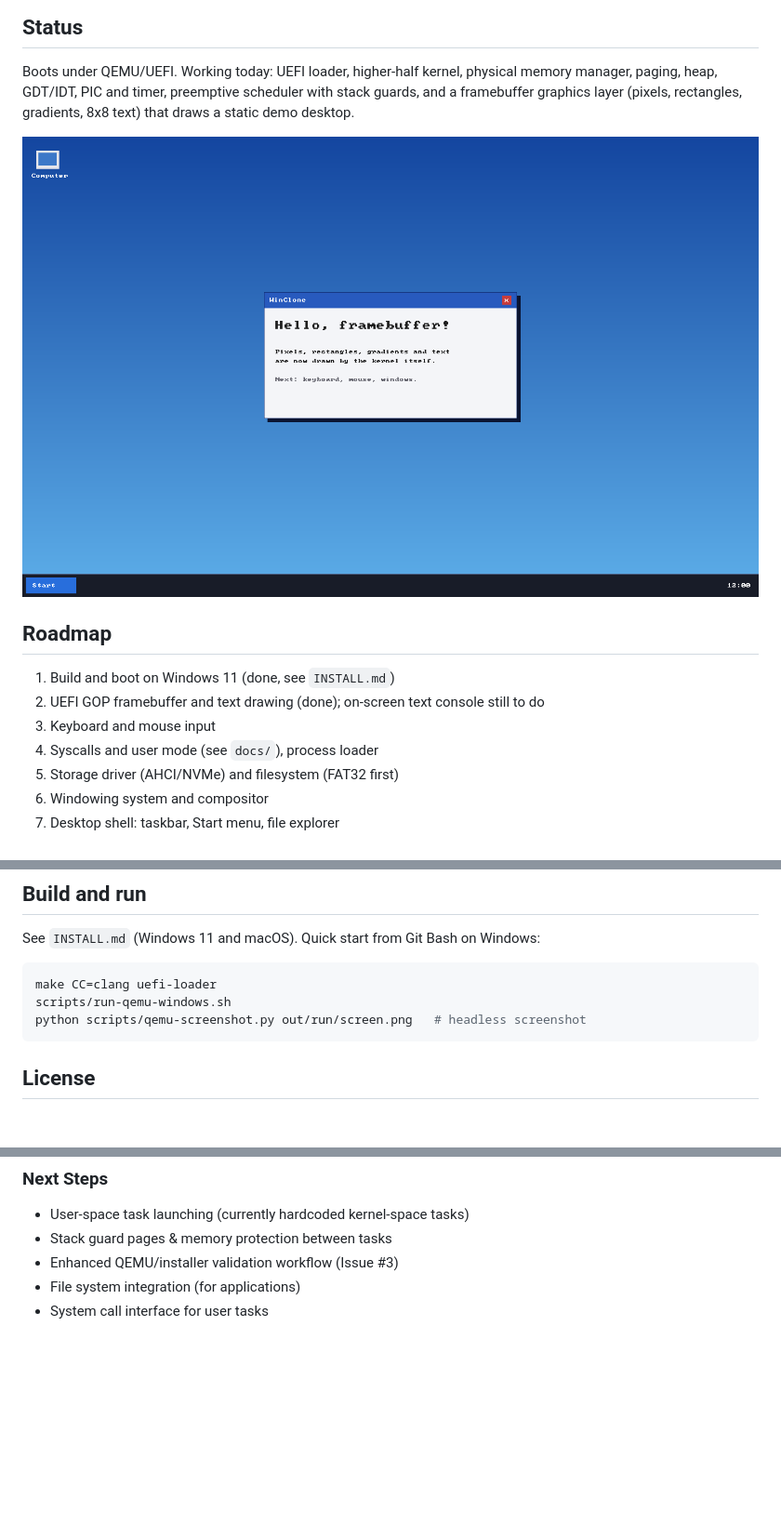
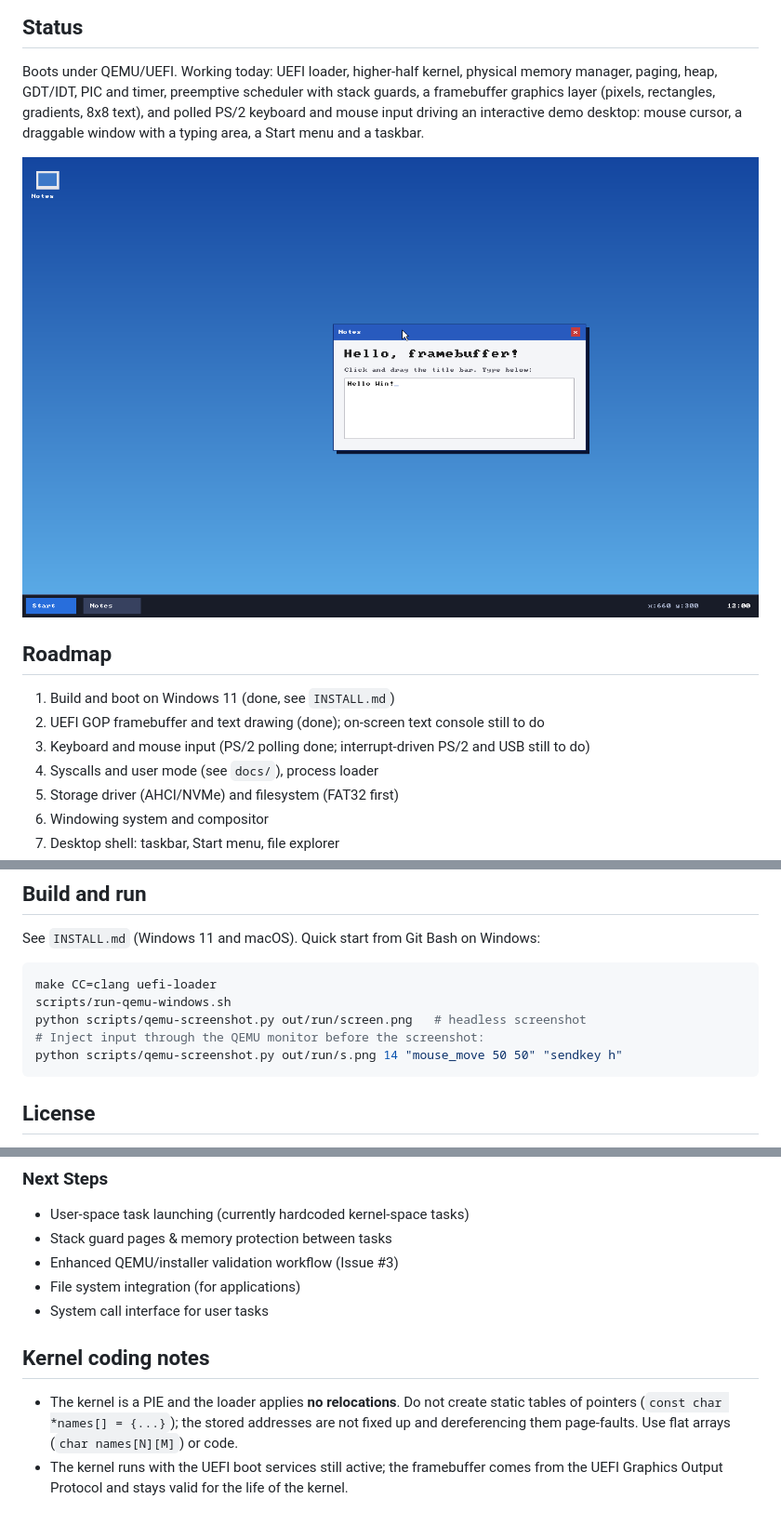
Before and after one commit to Egalitarias/windows-clone, a Markdown page: README.md, 3 parts joined by grey strips. Shown at 93% size. Rendered like a GitHub page; pictures changed too: docs/screenshots/framebuffer-desktop.png; blank space fills up the shorter version.

````diff
--- a/README.md
+++ b/README.md
@@ -8,8 +8,9 @@ system, shell and apps. No code or assets from Microsoft Windows or any other OS
 
 Boots under QEMU/UEFI. Working today: UEFI loader, higher-half kernel, physical memory
 manager, paging, heap, GDT/IDT, PIC and timer, preemptive scheduler with stack guards,
-and a framebuffer graphics layer (pixels, rectangles, gradients, 8x8 text) that draws a
-static demo desktop.
+a framebuffer graphics layer (pixels, rectangles, gradients, 8x8 text), and polled PS/2
+keyboard and mouse input driving an interactive demo desktop: mouse cursor, a draggable
+window with a typing area, a Start menu and a taskbar.
 
 ![Demo desktop drawn by the kernel](docs/screenshots/framebuffer-desktop.png)
 
@@ -17,7 +18,7 @@ static demo desktop.
 
 1. Build and boot on Windows 11 (done, see `INSTALL.md`)
 2. UEFI GOP framebuffer and text drawing (done); on-screen text console still to do
-3. Keyboard and mouse input
+3. Keyboard and mouse input (PS/2 polling done; interrupt-driven PS/2 and USB still to do)
 4. Syscalls and user mode (see `docs/`), process loader
 5. Storage driver (AHCI/NVMe) and filesystem (FAT32 first)
 6. Windowing system and compositor
@@ -33,6 +34,8 @@ See `INSTALL.md` (Windows 11 and macOS). Quick start from Git Bash on Windows:
 make CC=clang uefi-loader
 scripts/run-qemu-windows.sh
 python scripts/qemu-screenshot.py out/run/screen.png   # headless screenshot
+# Inject input through the QEMU monitor before the screenshot:
+python scripts/qemu-screenshot.py out/run/s.png 14 "mouse_move 50 50" "sendkey h"
 ```
 
 ## License
@@ -260,3 +263,11 @@ sudo out/installer-package/install.sh \
 - Enhanced QEMU/installer validation workflow (Issue #3)
 - File system integration (for applications)
 - System call interface for user tasks
+
+## Kernel coding notes
+
+- The kernel is a PIE and the loader applies **no relocations**. Do not create static
+  tables of pointers (`const char *names[] = {...}`); the stored addresses are not fixed
+  up and dereferencing them page-faults. Use flat arrays (`char names[N][M]`) or code.
+- The kernel runs with the UEFI boot services still active; the framebuffer comes from
+  the UEFI Graphics Output Protocol and stays valid for the life of the kernel.
````
Also changed, not shown: 7 other files.
